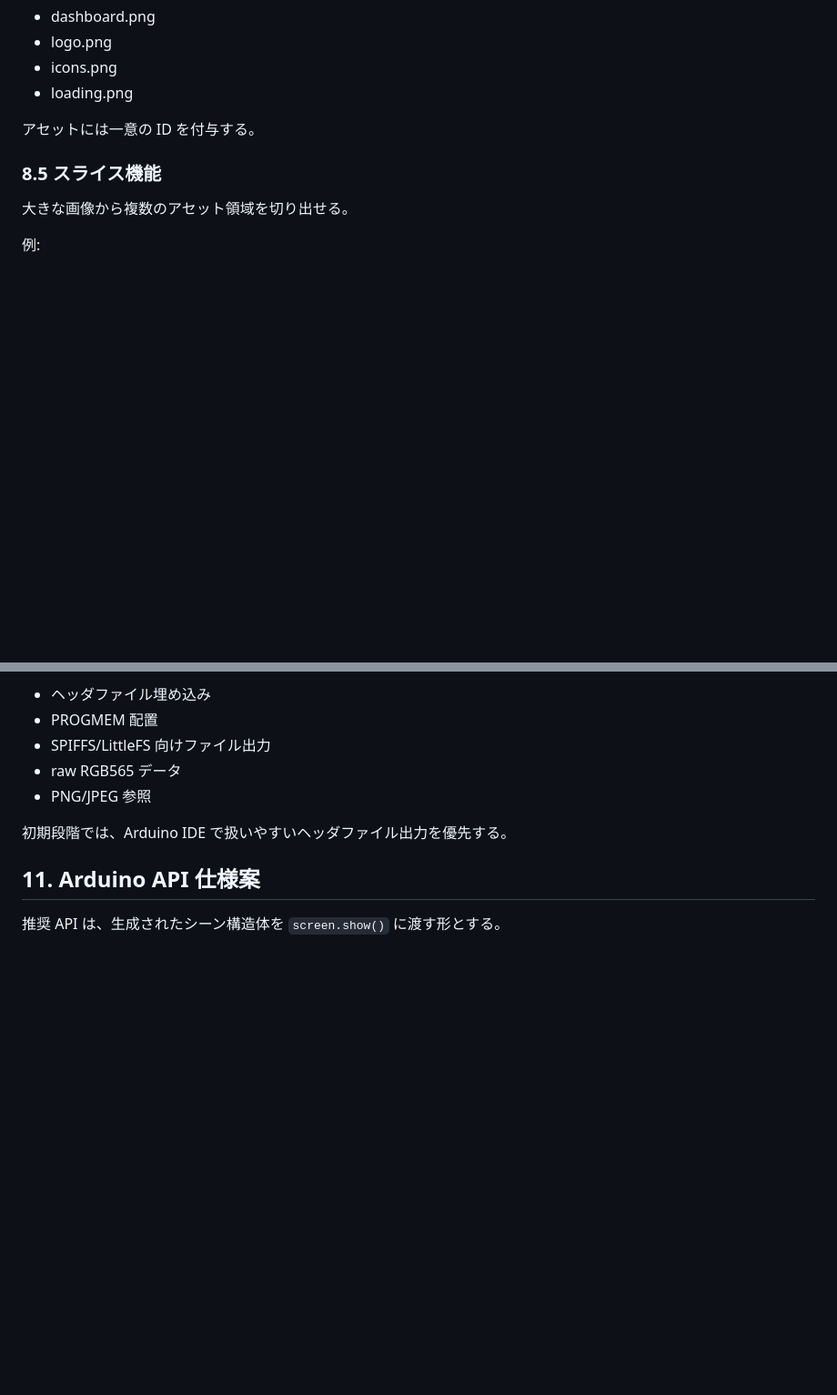
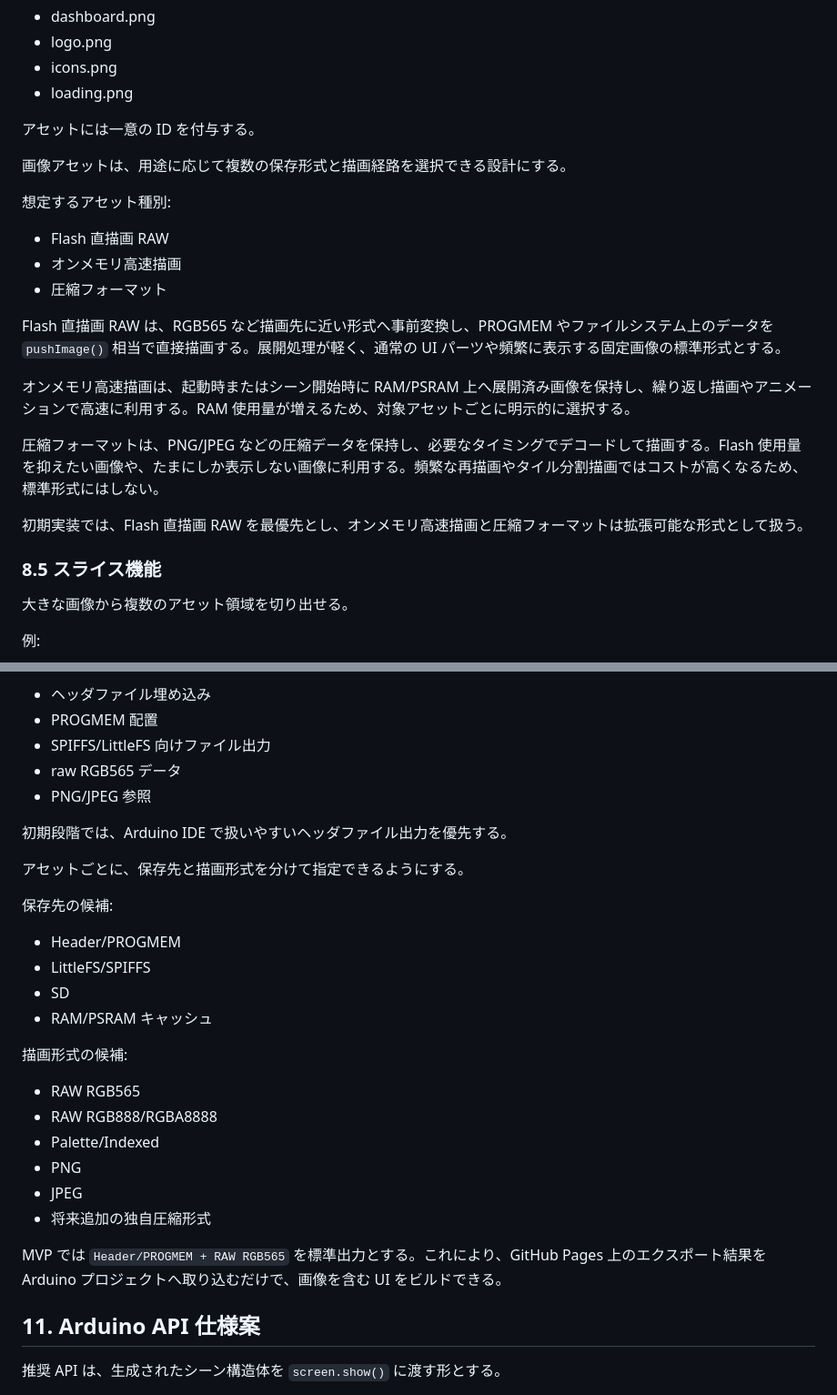
Before and after one commit to tanakamasayuki/LGFXScreenBuilder, a Markdown page: SPEC.ja.md, 2 parts joined by grey strips. Shown at 91% size. GitHub-like rendering; blank space fills up the shorter version.

Commit message:
アセットの保存形式と描画経路の選択機能を追加

```diff
--- a/SPEC.ja.md
+++ b/SPEC.ja.md
@@ -246,6 +246,22 @@ main.footer.battery = battery;
 
 アセットには一意の ID を付与する。
 
+画像アセットは、用途に応じて複数の保存形式と描画経路を選択できる設計にする。
+
+想定するアセット種別:
+
+- Flash 直描画 RAW
+- オンメモリ高速描画
+- 圧縮フォーマット
+
+Flash 直描画 RAW は、RGB565 など描画先に近い形式へ事前変換し、PROGMEM やファイルシステム上のデータを `pushImage()` 相当で直接描画する。展開処理が軽く、通常の UI パーツや頻繁に表示する固定画像の標準形式とする。
+
+オンメモリ高速描画は、起動時またはシーン開始時に RAM/PSRAM 上へ展開済み画像を保持し、繰り返し描画やアニメーションで高速に利用する。RAM 使用量が増えるため、対象アセットごとに明示的に選択する。
+
+圧縮フォーマットは、PNG/JPEG などの圧縮データを保持し、必要なタイミングでデコードして描画する。Flash 使用量を抑えたい画像や、たまにしか表示しない画像に利用する。頻繁な再描画やタイル分割描画ではコストが高くなるため、標準形式にはしない。
+
+初期実装では、Flash 直描画 RAW を最優先とし、オンメモリ高速描画と圧縮フォーマットは拡張可能な形式として扱う。
+
 ### 8.5 スライス機能
 
 大きな画像から複数のアセット領域を切り出せる。
@@ -422,6 +438,26 @@ Arduino 向けエクスポートでは、以下を生成する。
 
 初期段階では、Arduino IDE で扱いやすいヘッダファイル出力を優先する。
 
+アセットごとに、保存先と描画形式を分けて指定できるようにする。
+
+保存先の候補:
+
+- Header/PROGMEM
+- LittleFS/SPIFFS
+- SD
+- RAM/PSRAM キャッシュ
+
+描画形式の候補:
+
+- RAW RGB565
+- RAW RGB888/RGBA8888
+- Palette/Indexed
+- PNG
+- JPEG
+- 将来追加の独自圧縮形式
+
+MVP では `Header/PROGMEM + RAW RGB565` を標準出力とする。これにより、GitHub Pages 上のエクスポート結果を Arduino プロジェクトへ取り込むだけで、画像を含む UI をビルドできる。
+
 ## 11. Arduino API 仕様案
 
 推奨 API は、生成されたシーン構造体を `screen.show()` に渡す形とする。
```
